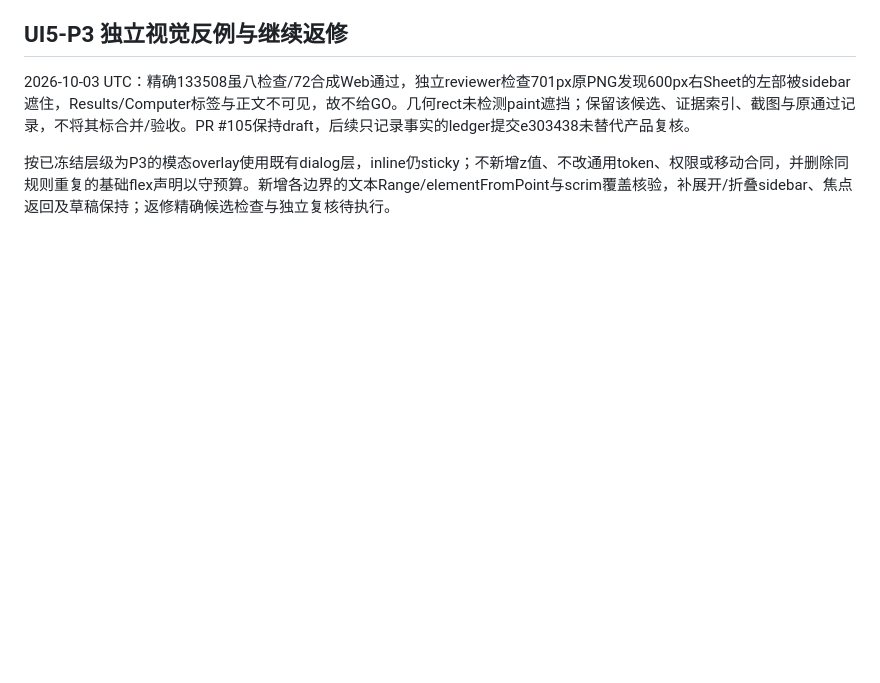
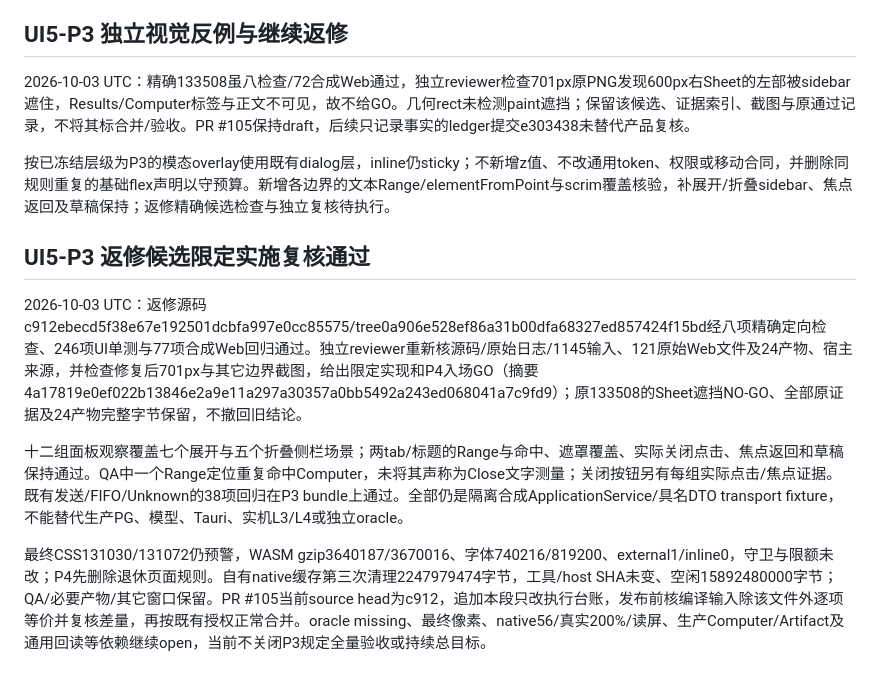
Before and after one commit to acosmi/wrokbot, a Markdown page: IMPLEMENTATION_LEDGER.md, the part around the change. GitHub-like rendering; blank space fills up the shorter version.

Commit message:
Record repaired UI5 P3 limited independent acceptance

```diff
--- a/IMPLEMENTATION_LEDGER.md
+++ b/IMPLEMENTATION_LEDGER.md
@@ -513,3 +513,12 @@ Web使用现有隔离合成HTTP/ApplicationService宿主，模型目录与保存
 2026-10-03 UTC：精确133508虽八检查/72合成Web通过，独立reviewer检查701px原PNG发现600px右Sheet的左部被sidebar遮住，Results/Computer标签与正文不可见，故不给GO。几何rect未检测paint遮挡；保留该候选、证据索引、截图与原通过记录，不将其标合并/验收。PR #105保持draft，后续只记录事实的ledger提交e303438未替代产品复核。
 
 按已冻结层级为P3的模态overlay使用既有dialog层，inline仍sticky；不新增z值、不改通用token、权限或移动合同，并删除同规则重复的基础flex声明以守预算。新增各边界的文本Range/elementFromPoint与scrim覆盖核验，补展开/折叠sidebar、焦点返回及草稿保持；返修精确候选检查与独立复核待执行。
+
+
+## UI5-P3 返修候选限定实施复核通过
+
+2026-10-03 UTC：返修源码c912ebecd5f38e67e192501dcbfa997e0cc85575/tree0a906e528ef86a31b00dfa68327ed857424f15bd经八项精确定向检查、246项UI单测与77项合成Web回归通过。独立reviewer重新核源码/原始日志/1145输入、121原始Web文件及24产物、宿主来源，并检查修复后701px与其它边界截图，给出限定实现和P4入场GO（摘要4a17819e0ef022b13846e2a9e11a297a30357a0bb5492a243ed068041a7c9fd9）；原133508的Sheet遮挡NO-GO、全部原证据及24产物完整字节保留，不撤回旧结论。
+
+十二组面板观察覆盖七个展开与五个折叠侧栏场景；两tab/标题的Range与命中、遮罩覆盖、实际关闭点击、焦点返回和草稿保持通过。QA中一个Range定位重复命中Computer，未将其声称为Close文字测量；关闭按钮另有每组实际点击/焦点证据。既有发送/FIFO/Unknown的38项回归在P3 bundle上通过。全部仍是隔离合成ApplicationService/具名DTO transport fixture，不能替代生产PG、模型、Tauri、实机L3/L4或独立oracle。
+
+最终CSS131030/131072仍预警，WASM gzip3640187/3670016、字体740216/819200、external1/inline0，守卫与限额未改；P4先删除退休页面规则。自有native缓存第三次清理2247979474字节，工具/host SHA未变、空闲15892480000字节；QA/必要产物/其它窗口保留。PR #105当前source head为c912，追加本段只改执行台账，发布前核编译输入除该文件外逐项等价并复核差量，再按既有授权正常合并。oracle missing、最终像素、native56/真实200%/读屏、生产Computer/Artifact及通用回读等依赖继续open，当前不关闭P3规定全量验收或持续总目标。
```
